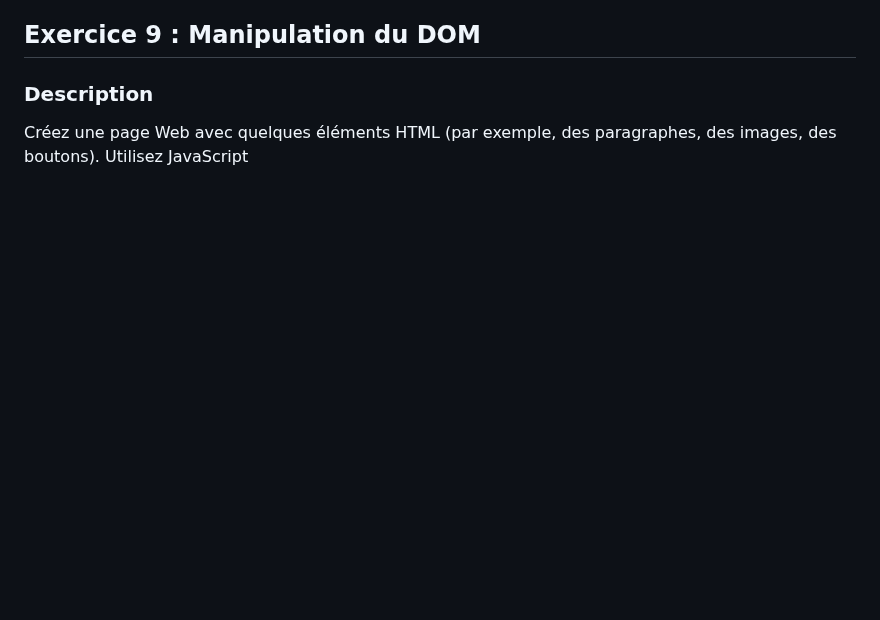
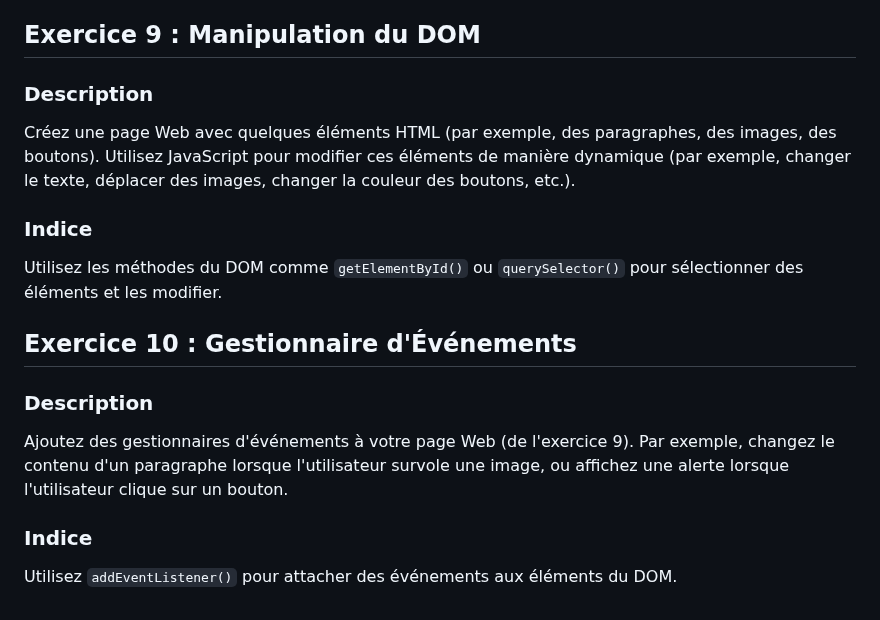
Before and after one commit to raoulbajj/JS_Exercices_EDS, a Markdown page: README.md, the part around the change. Drawn GitHub-style; blank space fills up the shorter version.

```diff
--- a/README.md
+++ b/README.md
@@ -121,4 +121,18 @@ Utilisez l'événement `onsubmit` sur le formulaire pour intercepter la soumissi
 
 ### Description
 
-Créez une page Web avec quelques éléments HTML (par exemple, des paragraphes, des images, des boutons). Utilisez JavaScript
+Créez une page Web avec quelques éléments HTML (par exemple, des paragraphes, des images, des boutons). Utilisez JavaScript pour modifier ces éléments de manière dynamique (par exemple, changer le texte, déplacer des images, changer la couleur des boutons, etc.).
+
+### Indice
+
+Utilisez les méthodes du DOM comme `getElementById()` ou `querySelector()` pour sélectionner des éléments et les modifier.
+
+## Exercice 10 : Gestionnaire d'Événements
+
+### Description
+
+Ajoutez des gestionnaires d'événements à votre page Web (de l'exercice 9). Par exemple, changez le contenu d'un paragraphe lorsque l'utilisateur survole une image, ou affichez une alerte lorsque l'utilisateur clique sur un bouton.
+
+### Indice
+
+Utilisez `addEventListener()` pour attacher des événements aux éléments du DOM.
```
